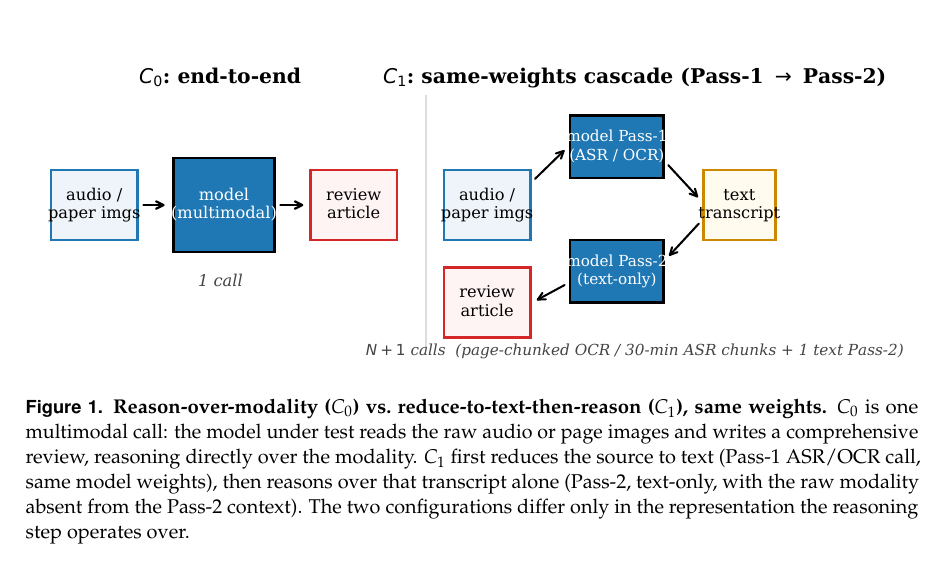
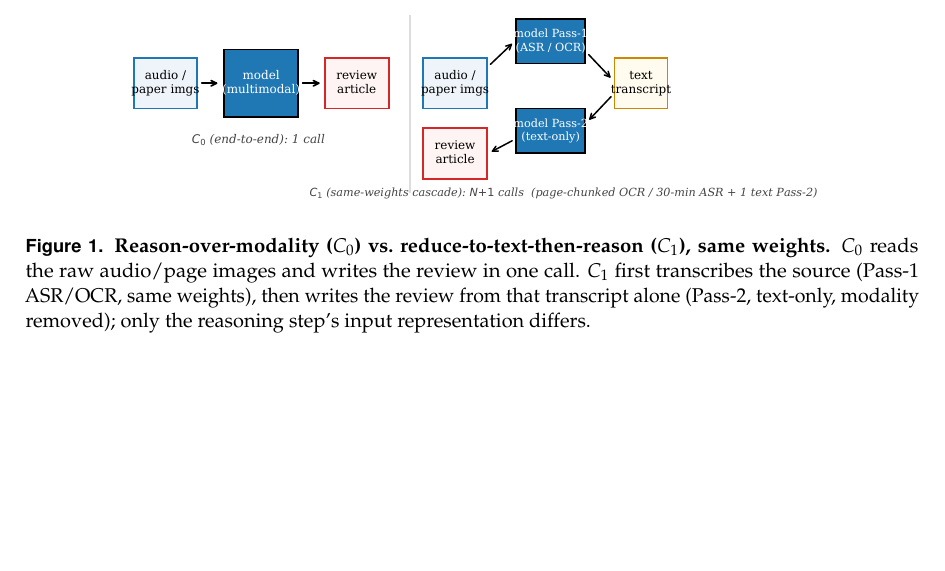
Before and after one commit to 19PINE-AI/cascade-gap, a LaTeX paper (paper/main.tex): part of page 4 of 33 before the commit and part of page 1 of 33 after it, cut at the place of the change, the shorter picture padded with empty space. Compiled offline with pdfLaTeX.

Commit message:
Move protocol schematic (Fig 1) to page 1 below abstract; drop in-figure headline
- Remove the "C0: end-to-end" / "C1: same-weights cascade" title row from fig0
- Compress figure height (~19% shorter); fold C0/C1 labels into the cost captions
- Relocate the figure from Protocol to just after the abstract, pinned with float [H]
- Tighten caption to 3 lines; width 0.80\linewidth (largest that fits the page-1 remainder)

Co-Authored-By: Claude Opus 4.8 (1M context) <noreply@anthropic.com>

```diff
--- a/paper/main.tex
+++ b/paper/main.tex
@@ -14,6 +14,7 @@
 \usepackage{amssymb}
 \usepackage{amsfonts}
 \usepackage{graphicx}
+\usepackage{float}
 \usepackage{booktabs}
 \usepackage{subcaption}
 \usepackage{multirow}
@@ -64,6 +65,13 @@ Website: \url{https://01.me/research/cascade-gap}
 \end{center}
 \vspace{-0.6em}
 
+\begin{figure}[H]
+\centering
+\includegraphics[width=0.80\linewidth]{figures/fig0_protocol_schematic.pdf}
+\caption{\textbf{Reason-over-modality ($C_0$) vs.\ reduce-to-text-then-reason ($C_1$), same weights.} $C_0$ reads the raw audio/page images and writes the review in one call. $C_1$ first transcribes the source (Pass-1 ASR/OCR, same weights), then writes the review from that transcript alone (Pass-2, text-only, modality removed); only the reasoning step's input representation differs.}
+\label{fig:protocol_schematic}
+\end{figure}
+
 % =================================================================
 \section{Introduction}
 \label{sec:intro}
@@ -90,13 +98,6 @@ This relates to, but is distinct from, prior single-modality work. Cuervo et al.
 % =================================================================
 \section{Protocol}
 \label{sec:protocol}
-
-\begin{figure}[t]
-\centering
-\includegraphics[width=\linewidth]{figures/fig0_protocol_schematic.pdf}
-\caption{\textbf{Reason-over-modality ($C_0$) vs.\ reduce-to-text-then-reason ($C_1$), same weights.} $C_0$ is one multimodal call: the model under test reads the raw audio or page images and writes a comprehensive review, reasoning directly over the modality. $C_1$ first reduces the source to text (Pass-1 ASR/OCR call, same model weights), then reasons over that transcript alone (Pass-2, text-only, with the raw modality absent from the Pass-2 context). The two configurations differ only in the representation the reasoning step operates over.}
-\label{fig:protocol_schematic}
-\end{figure}
 
 For each source (audio or scanned paper): (1)~A \textbf{reference transcript} is produced by Gemini~3.1~Pro ASR/OCR with chunking (30-min audio chunks, 1-page-per-call OCR, Appendix~\ref{appdx:protocol}). (2)~$C_0$ \emph{reason-over-modality} (end-to-end): the model under test reads the raw modality and writes a review article in one call. (3)~$C_1$ \emph{reduce-to-text-then-reason} (the same-weights cascade): the model under test produces its own transcript (Pass-1, same prompt as the reference), then writes the review from that transcript (Pass-2, text-only). The only thing that changes between $C_0$ and $C_1$ is whether the reasoning step sees pixels/audio or text. Figure~\ref{fig:protocol_schematic} schematizes the two configurations.
 
```
Also changed, not shown: paper/figures/fig0_protocol_schematic.pdf, paper/main.pdf, 1 other file.
